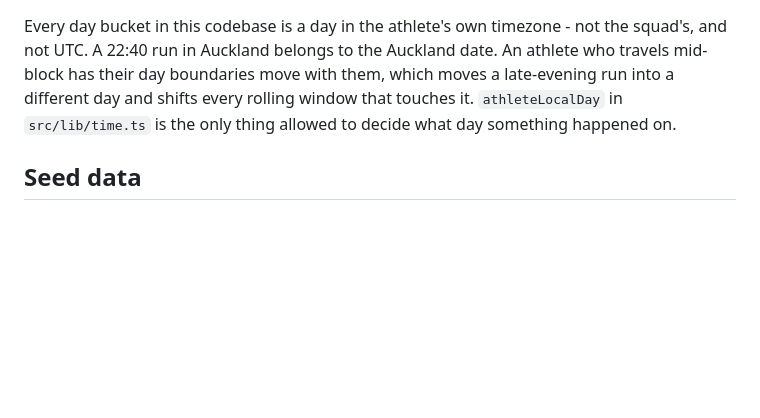
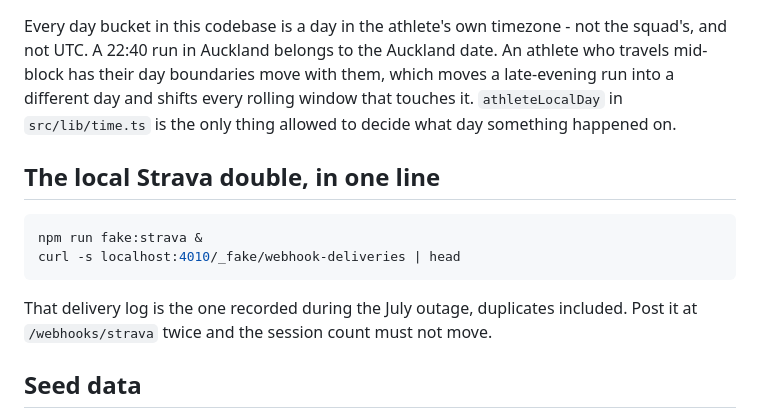
Before and after one commit to barthdrv-upsun/dispatch, a Markdown page: README.md, the part around the change. Drawn GitHub-style; blank space fills up the shorter version.

````diff
--- a/README.md
+++ b/README.md
@@ -118,6 +118,17 @@ them, which moves a late-evening run into a different day and shifts every
 rolling window that touches it. `athleteLocalDay` in `src/lib/time.ts` is the
 only thing allowed to decide what day something happened on.
 
+## The local Strava double, in one line
+
+```sh
+npm run fake:strava &
+curl -s localhost:4010/_fake/webhook-deliveries | head
+```
+
+That delivery log is the one recorded during the July outage, duplicates
+included. Post it at `/webhooks/strava` twice and the session count must not
+move.
+
 ## Seed data
 
 `npm run seed` builds three squads, sixteen athletes and around fifteen
````
